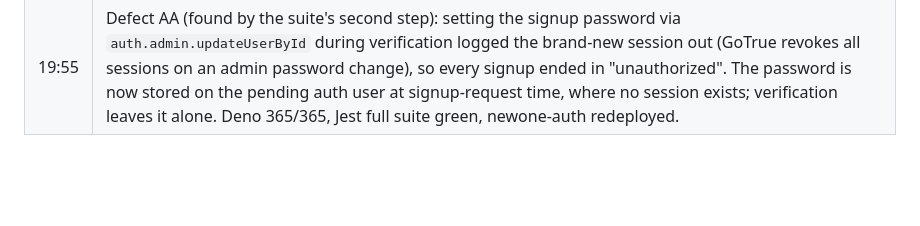
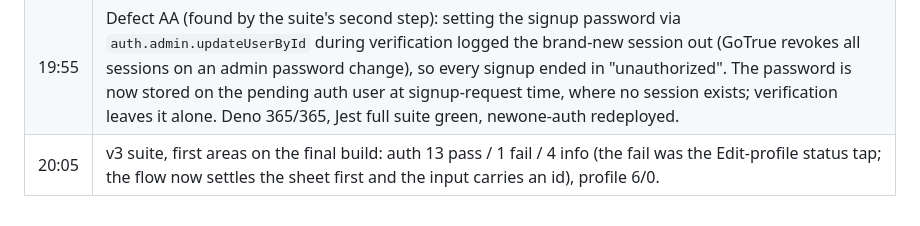
Before and after one commit to TotallyNotWoojin/newone, a Markdown page: docs/RELEASE_EVIDENCE.md, the part around the change. Rendered like a GitHub page; blank space fills up the shorter version.

Commit message:
Ledger: auth and profile areas on v3

```diff
--- a/docs/RELEASE_EVIDENCE.md
+++ b/docs/RELEASE_EVIDENCE.md
@@ -597,3 +597,4 @@ See [ACCEPTANCE_TESTS.md](ACCEPTANCE_TESTS.md) for the complete verification con
 | 19:15 | Android composer fixed (d81c27a): `KeyboardAvoidingScreen` pads from the keyboard frame on Android too; verified on the Android 15 emulator with three-button navigation — the composer sits directly above the keyboard, Enter is the send key (android-composer-kbfix.png). v3 feature-coverage area merged (df06410): password sign-in, notification card, invite anyone, Enter sends, translated-only bubble, image viewer, summary copy. |
 | 19:36 | Full device suite (queue-v3) running on the final simulator build after three harness/app fixes found by its first steps: password input tapped by test ID (labels collide with the caption), iOS "Use Strong Password?" sheet suppressed for new-password fields (textContentType oneTimeCode + autoComplete off; the sign-in field keeps AutoFill), signup flows type the password. auth-01 passes; real-inbox mail steps are INFO while test-domain mail is sinked. Areas queued: auth, profile, sessions, chat, people, groups, media, translation, translation-ko, negative, reviewcheck, v3. |
 | 19:55 | Defect AA (found by the suite's second step): setting the signup password via `auth.admin.updateUserById` during verification logged the brand-new session out (GoTrue revokes all sessions on an admin password change), so every signup ended in "unauthorized". The password is now stored on the pending auth user at signup-request time, where no session exists; verification leaves it alone. Deno 365/365, Jest full suite green, newone-auth redeployed. |
+| 20:05 | v3 suite, first areas on the final build: auth 13 pass / 1 fail / 4 info (the fail was the Edit-profile status tap; the flow now settles the sheet first and the input carries an id), profile 6/0. |
```
